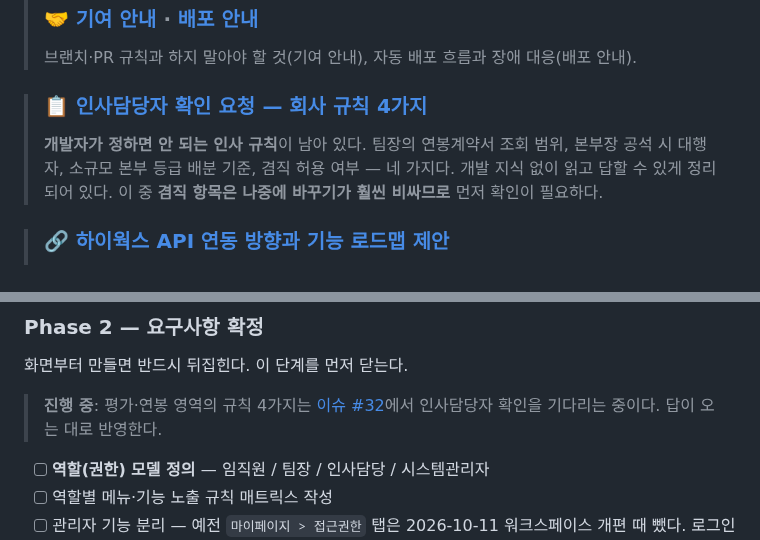
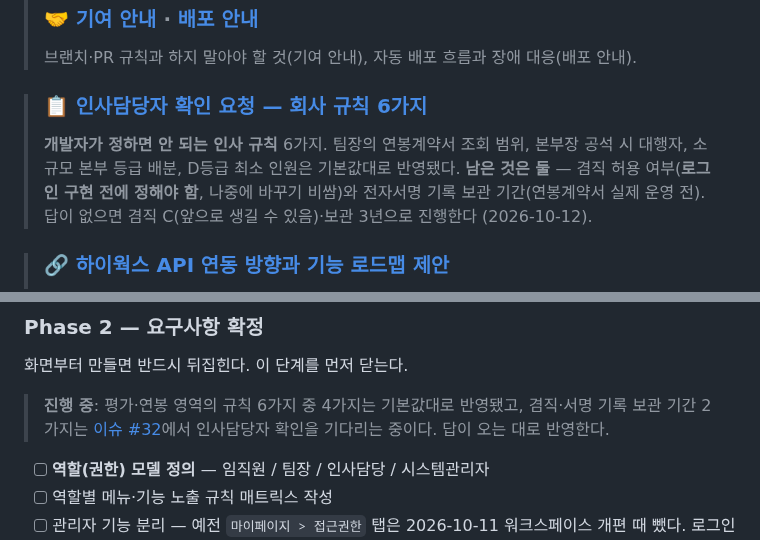
Before and after one commit to hnabyz-bot/hr-portal, a Markdown page: README.md, 2 parts joined by grey strips. GitHub-like rendering.

Commit message:
docs: README #32 안내 갱신 — 규칙 6가지, 남은 결정 2건(겸직·서명 기록 보관)
Co-Authored-By: Claude Opus 5.5 <noreply@anthropic.com>
Claude-Session: https://claude.ai/code/session_01NohFaCGKCcj9V6nNyQd4JS

```diff
--- a/README.md
+++ b/README.md
@@ -17,10 +17,10 @@
 > ### 🤝 [기여 안내](CONTRIBUTING.md) · [배포 안내](DEPLOY.md)
 > 브랜치·PR 규칙과 하지 말아야 할 것(기여 안내), 자동 배포 흐름과 장애 대응(배포 안내).
 
-> ### 📋 [인사담당자 확인 요청 — 회사 규칙 4가지](https://github.com/hnabyz-bot/hr-portal/issues/32)
-> **개발자가 정하면 안 되는 인사 규칙**이 남아 있다. 팀장의 연봉계약서 조회 범위, 본부장 공석 시 대행자,
-> 소규모 본부 등급 배분 기준, 겸직 허용 여부 — 네 가지다. 개발 지식 없이 읽고 답할 수 있게 정리되어 있다.
-> 이 중 **겸직 항목은 나중에 바꾸기가 훨씬 비싸므로** 먼저 확인이 필요하다.
+> ### 📋 [인사담당자 확인 요청 — 회사 규칙 6가지](https://github.com/hnabyz-bot/hr-portal/issues/32)
+> **개발자가 정하면 안 되는 인사 규칙** 6가지. 팀장의 연봉계약서 조회 범위, 본부장 공석 시 대행자, 소규모 본부 등급 배분,
+> D등급 최소 인원은 기본값대로 반영됐다. **남은 것은 둘** — 겸직 허용 여부(**로그인 구현 전에 정해야 함**, 나중에 바꾸기 비쌈)와
+> 전자서명 기록 보관 기간(연봉계약서 실제 운영 전). 답이 없으면 겸직 C(앞으로 생길 수 있음)·보관 3년으로 진행한다 (2026-10-12).
 
 > ### 🔗 [하이웍스 API 연동 방향과 기능 로드맵 제안](https://github.com/hnabyz-bot/hr-portal/issues/42)
 > 회사가 쓰는 하이웍스(근태·메일·전자결재)에 Open API가 있어 **로그인·조직도·결재·알림은 하이웍스에 맡기고**
@@ -253,8 +253,8 @@ curl -I https://hr.abyz-lab.work        # 외부 경로 전체
 
 화면부터 만들면 반드시 뒤집힌다. 이 단계를 먼저 닫는다.
 
-> **진행 중**: 평가·연봉 영역의 규칙 4가지는 [이슈 #32](https://github.com/hnabyz-bot/hr-portal/issues/32)에서
-> 인사담당자 확인을 기다리는 중이다. 답이 오는 대로 반영한다.
+> **진행 중**: 평가·연봉 영역의 규칙 6가지 중 4가지는 기본값대로 반영됐고, 겸직·서명 기록 보관 기간 2가지는
+> [이슈 #32](https://github.com/hnabyz-bot/hr-portal/issues/32)에서 인사담당자 확인을 기다리는 중이다. 답이 오는 대로 반영한다.
 
 - [ ] **역할(권한) 모델 정의** — 임직원 / 팀장 / 인사담당 / 시스템관리자
 - [ ] 역할별 메뉴·기능 노출 규칙 매트릭스 작성
```
